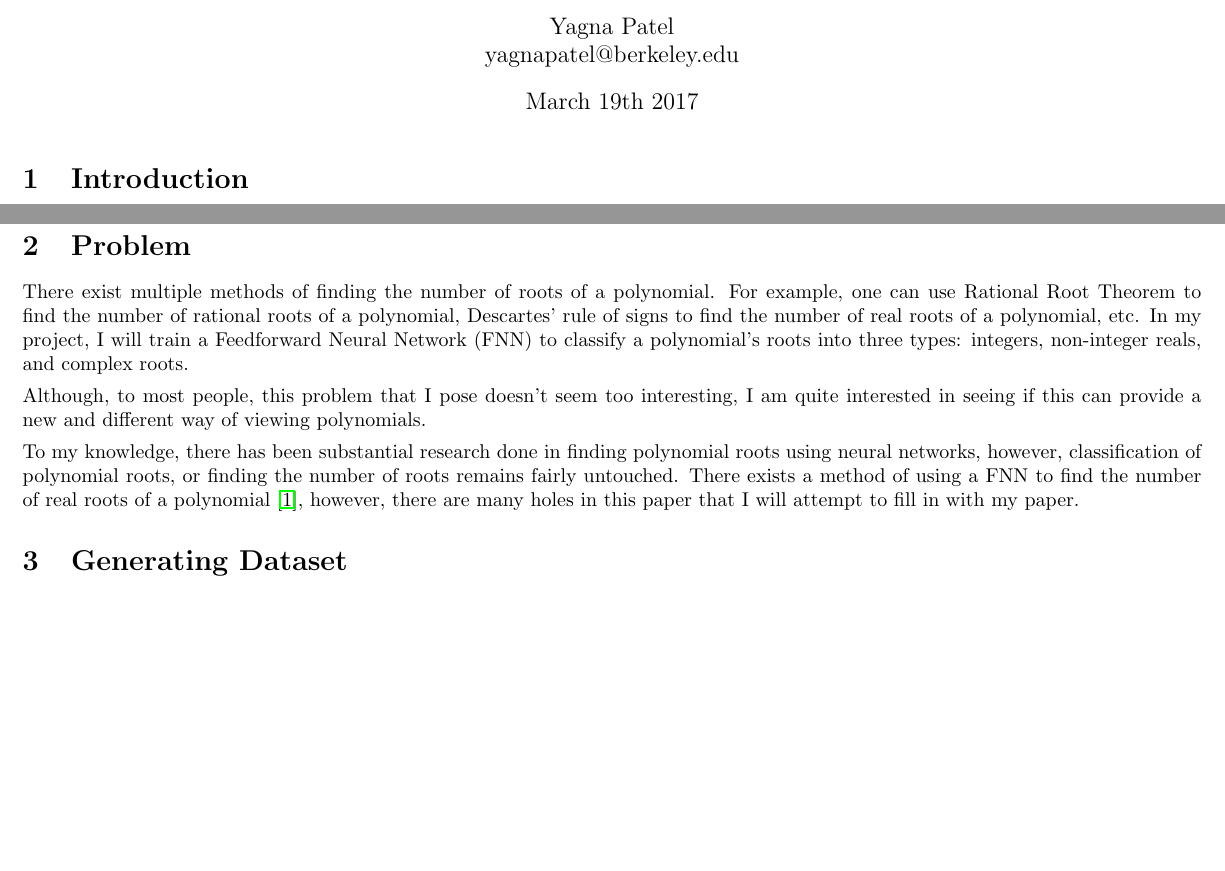
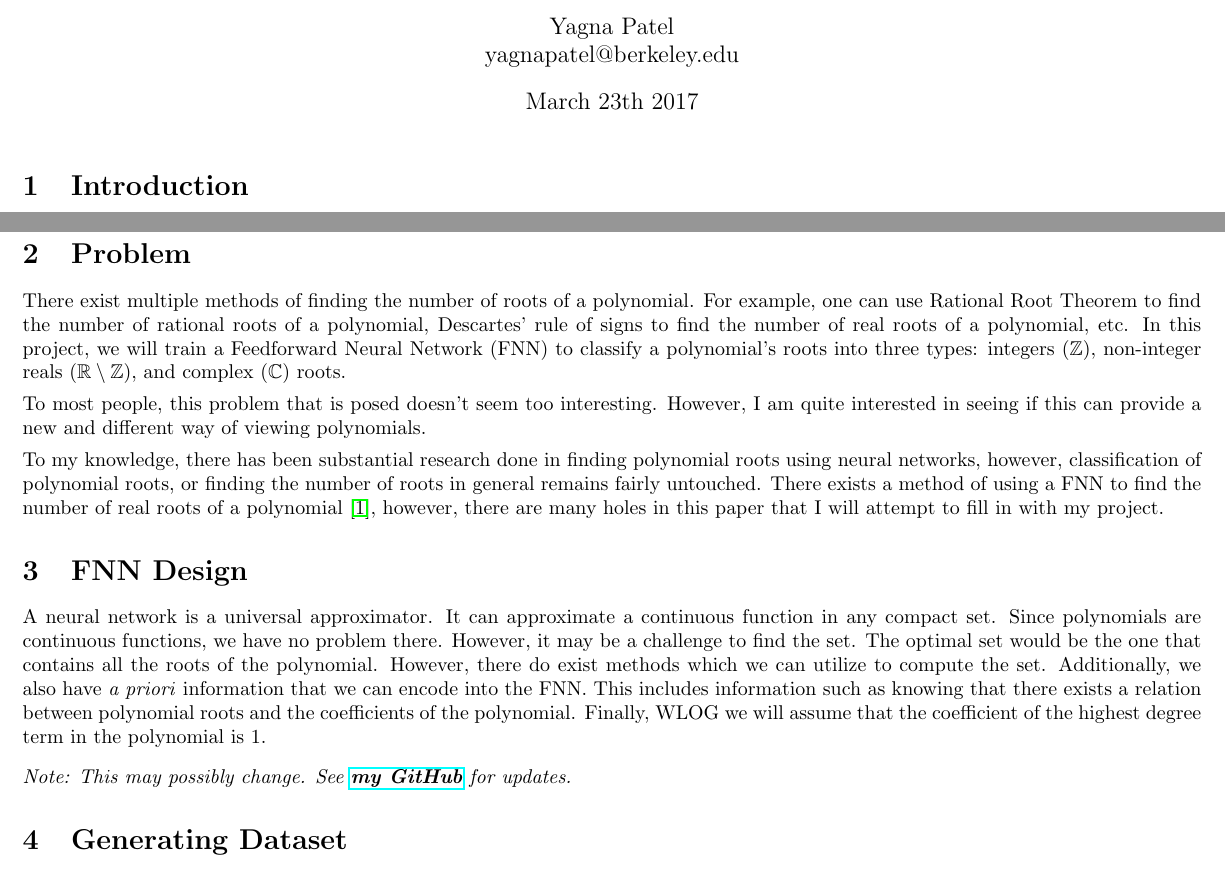
Before and after one commit to yagnapatel/CS289-Final-Project, a LaTeX document (projectproposal.tex): two parts of the page before the commit and two parts of page 1 of 2 after it, joined at a grey line, cut so that both start at the same text, the shorter picture padded with empty space. Compiled offline with pdfLaTeX.

Commit message:
added finalized proposal

```diff
--- a/projectproposal.tex
+++ b/projectproposal.tex
@@ -7,7 +7,7 @@
 
 \title{Using a Feedforward Neural Network (FNN) to Classify Polynomial Roots}
 \author{Yagna Patel \\ yagnapatel@berkeley.edu}
-\date{March 19th 2017}
+\date{March 23th 2017}
 
 \begin{document}
 \maketitle
@@ -16,14 +16,20 @@
 Univariate polynomials are polynomials of one indeterminate (variable). A degree-$n$ univariate polynomial is of the form $$P_n(z) = a_nz^n + a_{n-1}z^{n-1} + \ldots + a_1z + a_0\quad (a_n\in\mathbb{C})$$ Now, the fundamental theorem of algebra states that \begin{theorem}Every polynomial function of degree-$n$, such that $n>0$, has exactly $n$ complex roots.\end{theorem} \noindent These roots can be integers ($\mathbb{Z}$), non-integer reals ($\mathbb{R}\setminus\mathbb{Z}$), or complex ($\mathbb{C}$). For example, consider the polynomial $$f(z) = z^4-\frac{3}{2}z^3+\frac{3}{2}z^2-\frac{3}{2}z+\frac{1}{2}$$ Notice that \begin{align*}f(z) &= z^4-\frac{3}{2}z^3+\frac{3}{2}z^2-\frac{3}{2}z+\frac{1}{2} \\&= (z-1)(z-0.5)(z-i)(z+i)\end{align*} Therefore $f(z)$ has four roots: two complex roots, one integer root, and one non-integer real root.
 
 \section{Problem}
-There exist multiple methods of finding the number of roots of a polynomial. For example, one can use Rational Root Theorem to find the number of rational roots of a polynomial, Descartes' rule of signs to find the number of real roots of a polynomial, etc. In my project, I will train a Feedforward Neural Network (FNN) to classify a polynomial's roots into three types: integers, non-integer reals, and complex roots.
+There exist multiple methods of finding the number of roots of a polynomial. For example, one can use Rational Root Theorem to find the number of rational roots of a polynomial, Descartes' rule of signs to find the number of real roots of a polynomial, etc. In this project, we will train a Feedforward Neural Network (FNN) to classify a polynomial's roots into three types: integers ($\mathbb{Z}$), non-integer reals ($\mathbb{R}\setminus\mathbb{Z}$), and complex ($\mathbb{C}$) roots.
 \vspace{4pt}
 
-\noindent Although, to most people, this problem that I pose doesn't seem too interesting, I am quite interested in seeing if this can provide a new and different way of viewing polynomials.
+\noindent To most people, this problem that is posed doesn't seem too interesting. However, I am quite interested in seeing if this can provide a new and different way of viewing polynomials.
 
 \vspace{4pt}
 
-\noindent To my knowledge, there has been substantial research done in finding polynomial roots using neural networks, however, classification of polynomial roots, or finding the number of roots remains fairly untouched. There exists a method of using a FNN to find the number of real roots of a polynomial \cite{real_roots}, however, there are many holes in this paper that I will attempt to fill in with my paper.
+\noindent To my knowledge, there has been substantial research done in finding polynomial roots using neural networks, however, classification of polynomial roots, or finding the number of roots in general remains fairly untouched. There exists a method of using a FNN to find the number of real roots of a polynomial \cite{real_roots}, however, there are many holes in this paper that I will attempt to fill in with my project.
+
+\section{FNN Design}
+A neural network is a universal approximator. It can approximate a continuous function in any compact set. Since polynomials are continuous functions, we have no problem there. However, it may be a challenge to find the set. The optimal set would be the one that contains all the roots of the polynomial. However, there do exist methods which we can utilize to compute the set. Additionally, we also have \textit{a priori} information that we can encode into the FNN. This includes information such as knowing that there exists a relation between polynomial roots and the coefficients of the polynomial. Finally, WLOG we will assume that the coefficient of the highest degree term in the polynomial is $1$.
+\vspace{8pt}
+
+\noindent \textit{Note: This may possibly change. See \href{https://github.com/yagnapatel/ML-Research-Project/}{\textbf{my GitHub}} for updates.}
 
 \section{Generating Dataset}
 To train my FNN, we will need a dataset of polynomials and its classified roots. However, we don't have to go looking for a dataset. Instead, we can generate our own! A general overview of the method is as follows
```
Also changed, not shown: projectproposal.pdf, 4 other files.
